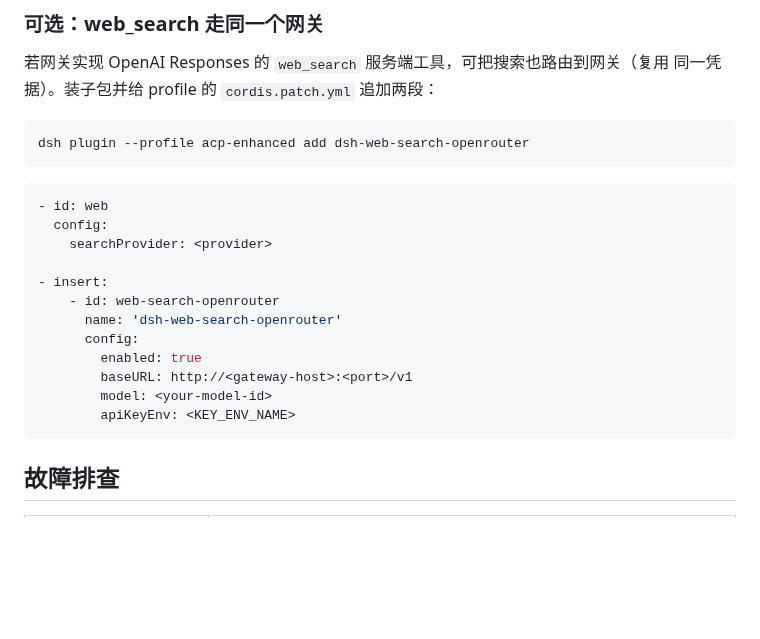
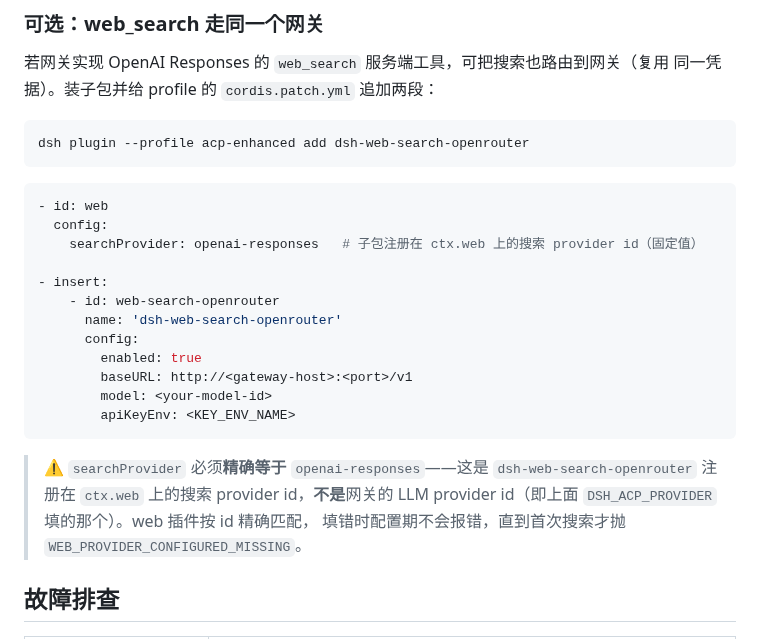
Before and after one commit to grunmin/dsh-acp-enhanced, a Markdown page: README-zh.md, the part around one of its changes. Rendered like a GitHub page; blank space fills up the shorter version.

````diff
--- a/README-zh.md
+++ b/README-zh.md
@@ -167,7 +165,7 @@ dsh plugin --profile acp-enhanced add dsh-web-search-openrouter
 ```yaml
 - id: web
   config:
-    searchProvider: <provider>
+    searchProvider: openai-responses   # 子包注册在 ctx.web 上的搜索 provider id（固定值）
 
 - insert:
     - id: web-search-openrouter
@@ -178,6 +176,11 @@ dsh plugin --profile acp-enhanced add dsh-web-search-openrouter
         model: <your-model-id>
         apiKeyEnv: <KEY_ENV_NAME>
 ```
+
+> ⚠️ `searchProvider` 必须**精确等于** `openai-responses`——这是
+> `dsh-web-search-openrouter` 注册在 `ctx.web` 上的搜索 provider id，**不是**网关的
+> LLM provider id（即上面 `DSH_ACP_PROVIDER` 填的那个）。web 插件按 id 精确匹配，
+> 填错时配置期不会报错，直到首次搜索才抛 `WEB_PROVIDER_CONFIGURED_MISSING`。
 
 ## 故障排查
 
````
Also changed, not shown: other parts of README-zh.md (+10 -12 lines), README.md (+17 -13 lines), packages/dsh-web-search-openrouter/README.md (+7 -3 lines), assets/screenshots/approval-config-context.png, assets/screenshots/tool-cards-elicitation.png, 1 other file.
